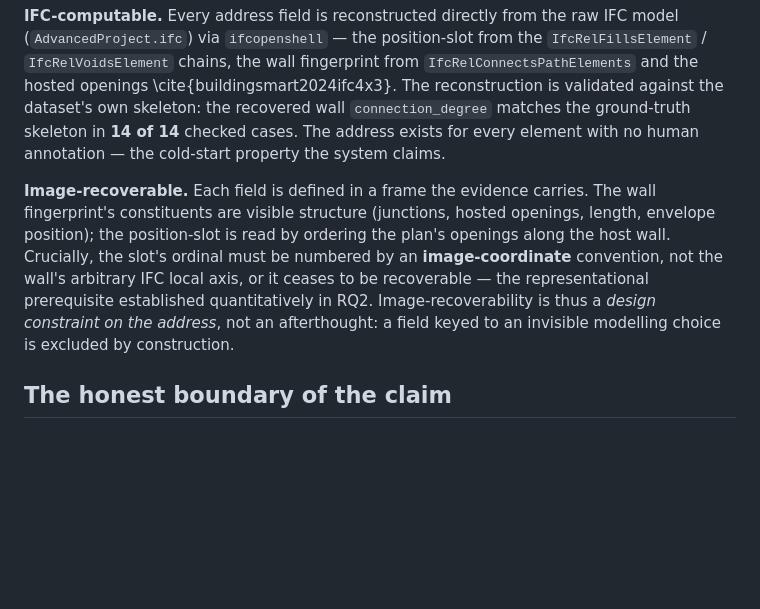
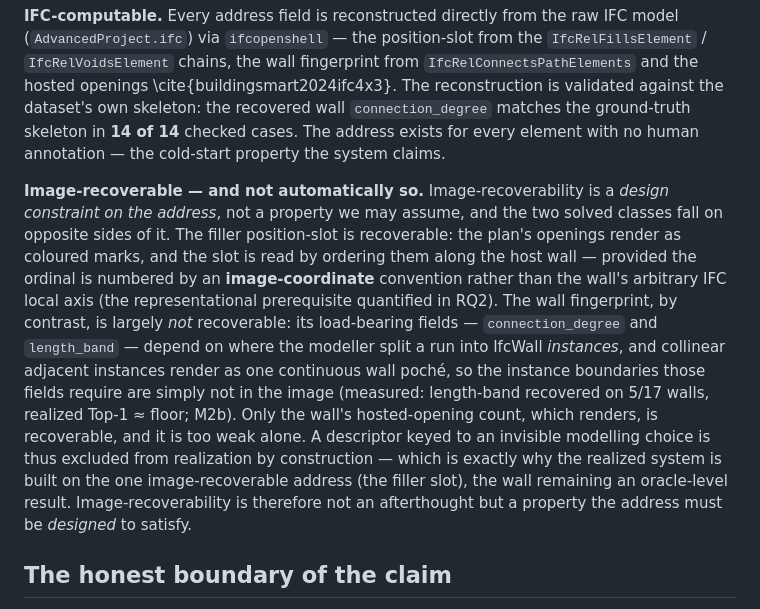
Before and after one commit to hyChia88/aec-interpreter, a Markdown page: docs/thesis/rq1_spatial_address.md, the part around the change. GitHub-like rendering; blank space fills up the shorter version.

Commit message:
thesis: fold the wall non-recoverability finding into RQ1/RQ2 (and correct RQ1)
The M2b finding contradicted an RQ1 over-claim ("the wall fingerprint's constituents are visible
structure"). Corrected: image-recoverability is a design constraint the two classes fall on
opposite sides of — the filler slot satisfies it (openings render + the GLOBAL_REF convention); the
wall fingerprint does not (connection_degree/length_band need IFC wall-instance boundaries that
collinear instances erase in the poché; length-band recovery 5/17, realized ≈ floor). RQ2 scope
sharpened: walls are not "future work" but *blocked* by non-recoverability — the negative case that
explains why realization is scoped to the one recoverable extractor.

Co-Authored-By: Claude Opus 4.8 <noreply@anthropic.com>

```diff
--- a/docs/thesis/rq1_spatial_address.md
+++ b/docs/thesis/rq1_spatial_address.md
@@ -99,13 +99,21 @@ skeleton: the recovered wall `connection_degree` matches the ground-truth skelet
 checked cases. The address exists for every element with no human annotation — the cold-start
 property the system claims.
 
-**Image-recoverable.** Each field is defined in a frame the evidence carries. The wall fingerprint's
-constituents are visible structure (junctions, hosted openings, length, envelope position); the
-position-slot is read by ordering the plan's openings along the host wall. Crucially, the slot's
-ordinal must be numbered by an **image-coordinate** convention, not the wall's arbitrary IFC local
-axis, or it ceases to be recoverable — the representational prerequisite established quantitatively
-in RQ2. Image-recoverability is thus a *design constraint on the address*, not an afterthought: a
-field keyed to an invisible modelling choice is excluded by construction.
+**Image-recoverable — and not automatically so.** Image-recoverability is a *design constraint on
+the address*, not a property we may assume, and the two solved classes fall on opposite sides of it.
+The filler position-slot is recoverable: the plan's openings render as coloured marks, and the slot
+is read by ordering them along the host wall — provided the ordinal is numbered by an
+**image-coordinate** convention rather than the wall's arbitrary IFC local axis (the representational
+prerequisite quantified in RQ2). The wall fingerprint, by contrast, is largely *not* recoverable: its
+load-bearing fields — `connection_degree` and `length_band` — depend on where the modeller split a
+run into IfcWall *instances*, and collinear adjacent instances render as one continuous wall poché,
+so the instance boundaries those fields require are simply not in the image (measured: length-band
+recovered on 5/17 walls, realized Top-1 ≈ floor; M2b). Only the wall's hosted-opening count, which
+renders, is recoverable, and it is too weak alone. A descriptor keyed to an invisible modelling
+choice is thus excluded from realization by construction — which is exactly why the realized system
+is built on the one image-recoverable address (the filler slot), the wall remaining an oracle-level
+result. Image-recoverability is therefore not an afterthought but a property the address must be
+*designed* to satisfy.
 
 ## The honest boundary of the claim
 
```
Also changed, not shown: docs/thesis/rq2_calibrated_routing.md (+8 -2 lines).
